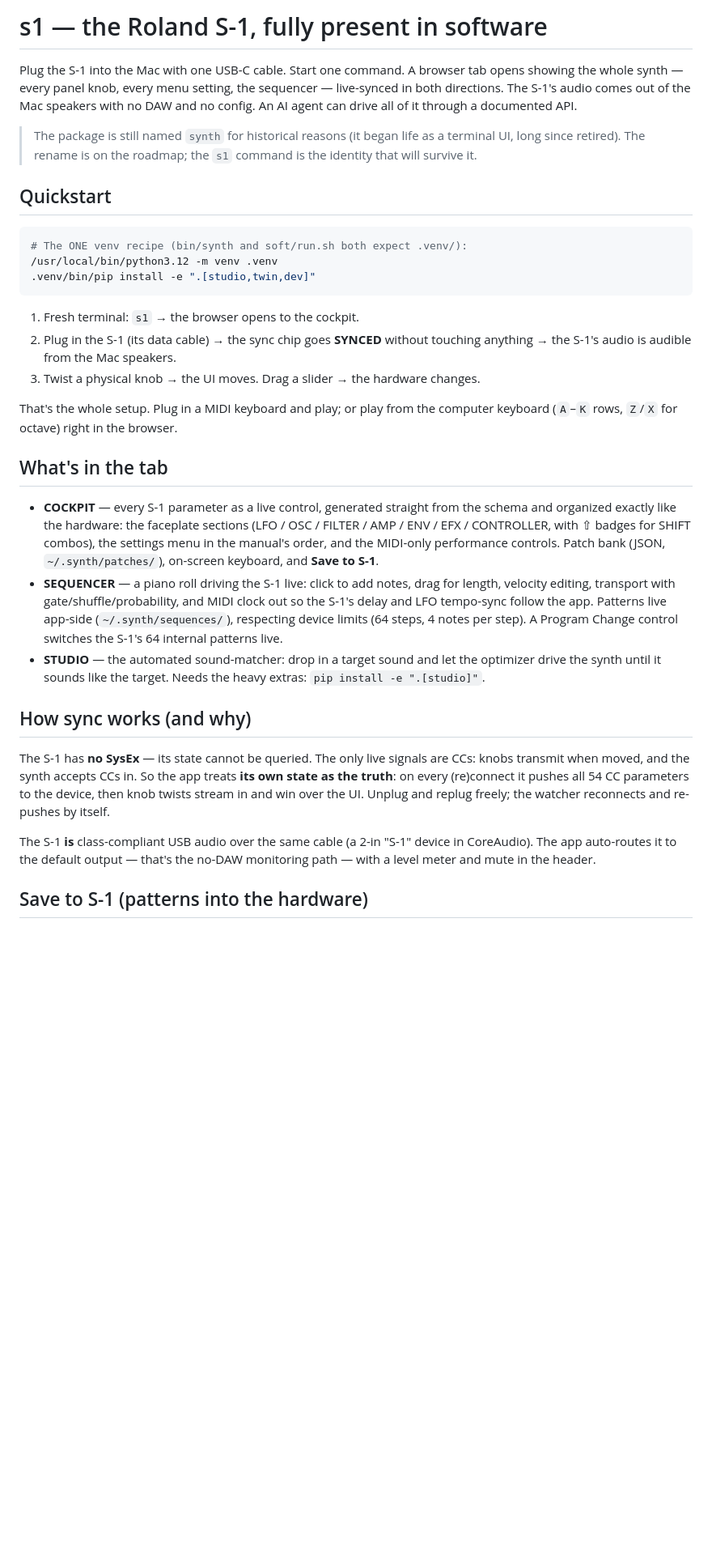
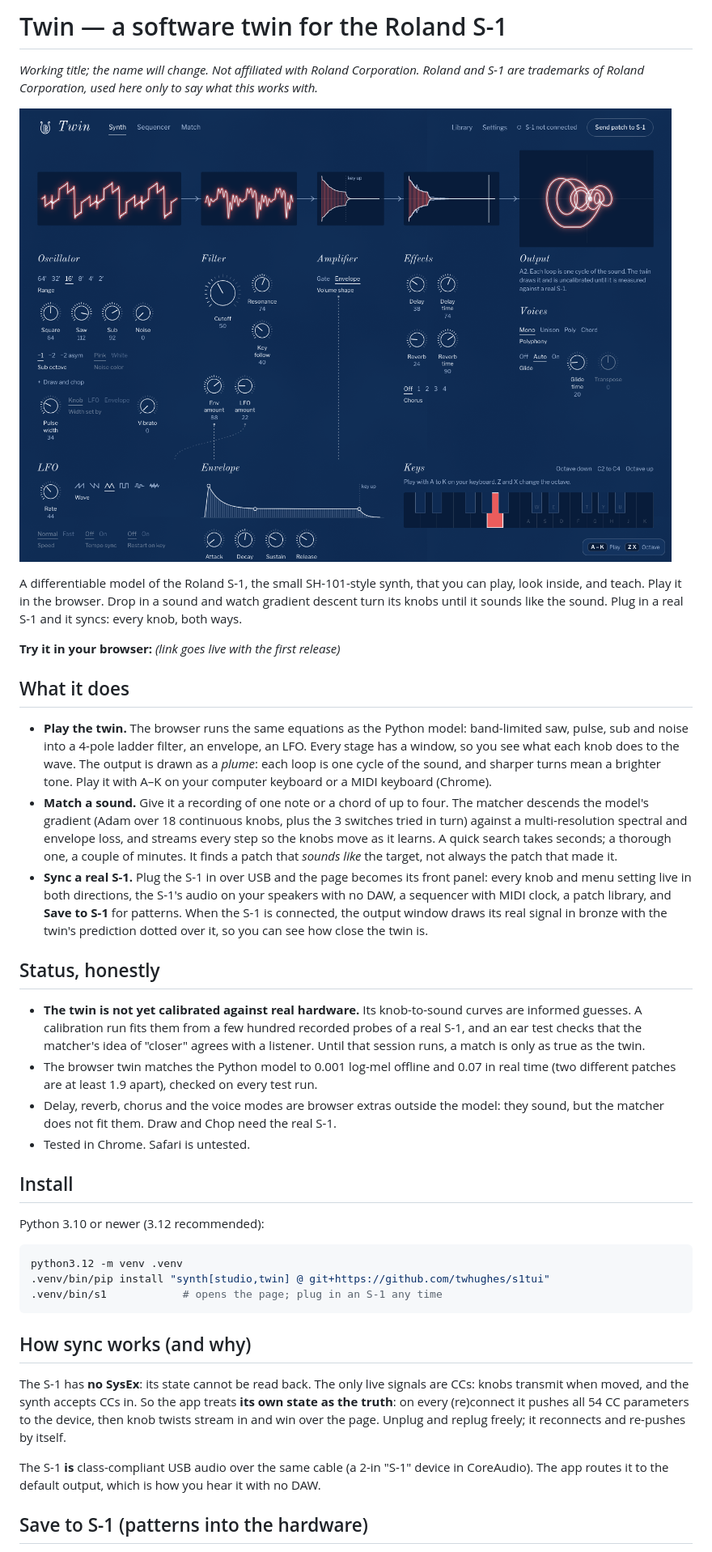
Before and after one commit to twhughes/s1-twin, a Markdown page: README.md, the part around one of its changes. Shown at 81% size. Drawn GitHub-style; pictures changed too: docs/images/synth.png (added); blank space fills up the shorter version.

Commit message:
README: product-first (try it, what it does, honest status, install), hero image of the plate
Co-Authored-By: Claude Opus 5.5 <noreply@anthropic.com>

````diff
--- a/README.md
+++ b/README.md
@@ -1,60 +1,65 @@
-# s1 — the Roland S-1, fully present in software
+# Twin — a software twin for the Roland S-1
 
-Plug the S-1 into the Mac with one USB-C cable. Start one command. A browser
-tab opens showing the whole synth — every panel knob, every menu setting, the
-sequencer — live-synced in both directions. The S-1's audio comes out of the
-Mac speakers with no DAW and no config. An AI agent can drive all of it
-through a documented API.
+*Working title; the name will change. Not affiliated with Roland Corporation. Roland and S-1 are
+trademarks of Roland Corporation, used here only to say what this works with.*
 
-> The package is still named `synth` for historical reasons (it began life as
-> a terminal UI, long since retired). The rename is on the roadmap; the `s1`
-> command is the identity that will survive it.
+![The Synth view: the S-1's signal chain drawn stage by stage, a held A2 tinting the chain](docs/images/synth.png)
 
-## Quickstart
+A differentiable model of the Roland S-1, the small SH-101-style synth, that you can play, look
+inside, and teach. Play it in the browser. Drop in a sound and watch gradient descent turn its
+knobs until it sounds like the sound. Plug in a real S-1 and it syncs: every knob, both ways.
+
+**Try it in your browser:** *(link goes live with the first release)*
+
+## What it does
+
+- **Play the twin.** The browser runs the same equations as the Python model: band-limited
+  saw, pulse, sub and noise into a 4-pole ladder filter, an envelope, an LFO. Every stage has a
+  window, so you see what each knob does to the wave. The output is drawn as a *plume*: each
+  loop is one cycle of the sound, and sharper turns mean a brighter tone. Play it with A–K on
+  your computer keyboard or a MIDI keyboard (Chrome).
+- **Match a sound.** Give it a recording of one note or a chord of up to four. The matcher
+  descends the model's gradient (Adam over 18 continuous knobs, plus the 3 switches tried in
+  turn) against a multi-resolution spectral and envelope loss, and streams every step so the
+  knobs move as it learns. A quick search takes seconds; a thorough one, a couple of minutes.
+  It finds a patch that *sounds like* the target, not always the patch that made it.
+- **Sync a real S-1.** Plug the S-1 in over USB and the page becomes its front panel: every
+  knob and menu setting live in both directions, the S-1's audio on your speakers with no DAW,
+  a sequencer with MIDI clock, a patch library, and **Save to S-1** for patterns. When the S-1
+  is connected, the output window draws its real signal in bronze with the twin's prediction
+  dotted over it, so you can see how close the twin is.
+
+## Status, honestly
+
+- **The twin is not yet calibrated against real hardware.** Its knob-to-sound curves are
+  informed guesses. A calibration run fits them from a few hundred recorded probes of a real
+  S-1, and an ear test checks that the matcher's idea of "closer" agrees with a listener.
+  Until that session runs, a match is only as true as the twin.
+- The browser twin matches the Python model to 0.001 log-mel offline and 0.07 in real time
+  (two different patches are at least 1.9 apart), checked on every test run.
+- Delay, reverb, chorus and the voice modes are browser extras outside the model: they sound,
+  but the matcher does not fit them. Draw and Chop need the real S-1.
+- Tested in Chrome. Safari is untested.
+
+## Install
+
+Python 3.10 or newer (3.12 recommended):
 
 ```bash
-# The ONE venv recipe (bin/synth and soft/run.sh both expect .venv/):
-/usr/local/bin/python3.12 -m venv .venv
-.venv/bin/pip install -e ".[studio,twin,dev]"
+python3.12 -m venv .venv
+.venv/bin/pip install "synth[studio,twin] @ git+https://github.com/twhughes/s1tui"
+.venv/bin/s1            # opens the page; plug in an S-1 any time
 ```
-
-1. Fresh terminal: `s1` → the browser opens to the cockpit.
-2. Plug in the S-1 (its data cable) → the sync chip goes **SYNCED** without
-   touching anything → the S-1's audio is audible from the Mac speakers.
-3. Twist a physical knob → the UI moves. Drag a slider → the hardware changes.
-
-That's the whole setup. Plug in a MIDI keyboard and play; or play from the
-computer keyboard (`A`–`K` rows, `Z`/`X` for octave) right in the browser.
-
-## What's in the tab
-
-- **COCKPIT** — every S-1 parameter as a live control, generated straight
-  from the schema and organized exactly like the hardware: the faceplate
-  sections (LFO / OSC / FILTER / AMP / ENV / EFX / CONTROLLER, with ⇧ badges
-  for SHIFT combos), the settings menu in the manual's order, and the
-  MIDI-only performance controls. Patch bank (JSON, `~/.synth/patches/`),
-  on-screen keyboard, and **Save to S-1**.
-- **SEQUENCER** — a piano roll driving the S-1 live: click to add notes, drag
-  for length, velocity editing, transport with gate/shuffle/probability, and
-  MIDI clock out so the S-1's delay and LFO tempo-sync follow the app.
-  Patterns live app-side (`~/.synth/sequences/`), respecting device limits
-  (64 steps, 4 notes per step). A Program Change control switches the S-1's
-  64 internal patterns live.
-- **STUDIO** — the automated sound-matcher: drop in a target sound and let
-  the optimizer drive the synth until it sounds like the target. Needs the
-  heavy extras: `pip install -e ".[studio]"`.
 
 ## How sync works (and why)
 
-The S-1 has **no SysEx** — its state cannot be queried. The only live signals
-are CCs: knobs transmit when moved, and the synth accepts CCs in. So the app
-treats **its own state as the truth**: on every (re)connect it pushes all 54
-CC parameters to the device, then knob twists stream in and win over the UI.
-Unplug and replug freely; the watcher reconnects and re-pushes by itself.
+The S-1 has **no SysEx**: its state cannot be read back. The only live signals are CCs: knobs
+transmit when moved, and the synth accepts CCs in. So the app treats **its own state as the
+truth**: on every (re)connect it pushes all 54 CC parameters to the device, then knob twists
+stream in and win over the page. Unplug and replug freely; it reconnects and re-pushes by itself.
 
-The S-1 **is** class-compliant USB audio over the same cable (a 2-in "S-1"
-device in CoreAudio). The app auto-routes it to the default output — that's
-the no-DAW monitoring path — with a level meter and mute in the header.
+The S-1 **is** class-compliant USB audio over the same cable (a 2-in "S-1" device in CoreAudio).
+The app routes it to the default output, which is how you hear it with no DAW.
 
 ## Save to S-1 (patterns into the hardware)
 
````
Also changed, not shown: other parts of README.md (+33 -31 lines).
